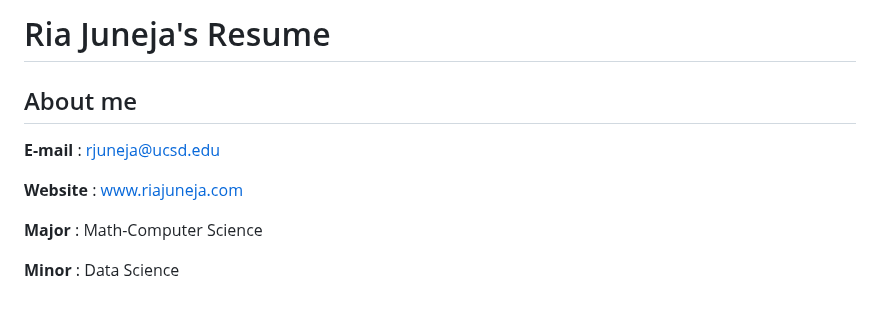
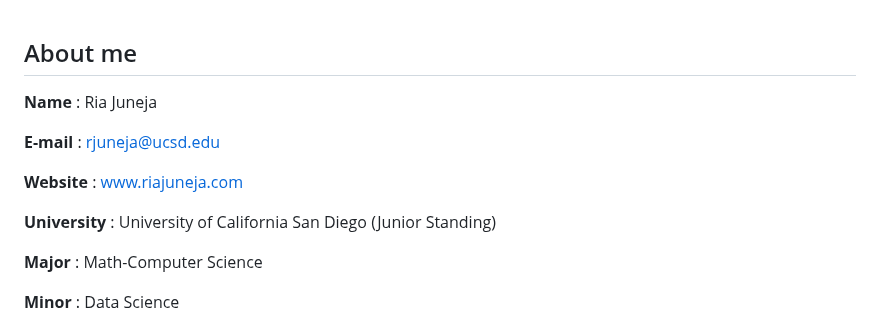
Before and after one commit to RIAJUNEJA/Ria-Juneja, a Markdown page: resume.md, the part around the change. GitHub-like rendering.

```diff
--- a/resume.md
+++ b/resume.md
@@ -1,11 +1,12 @@
-# Ria Juneja's Resume #
-
 
 ## About me <a id="about-me"></a>
+**Name** : Ria Juneja
 
 **E-mail** :  rjuneja@ucsd.edu
 
 **Website** : www.riajuneja.com
+
+**University** : University of California San Diego (Junior Standing)
 
 **Major** : Math-Computer Science
 
```
